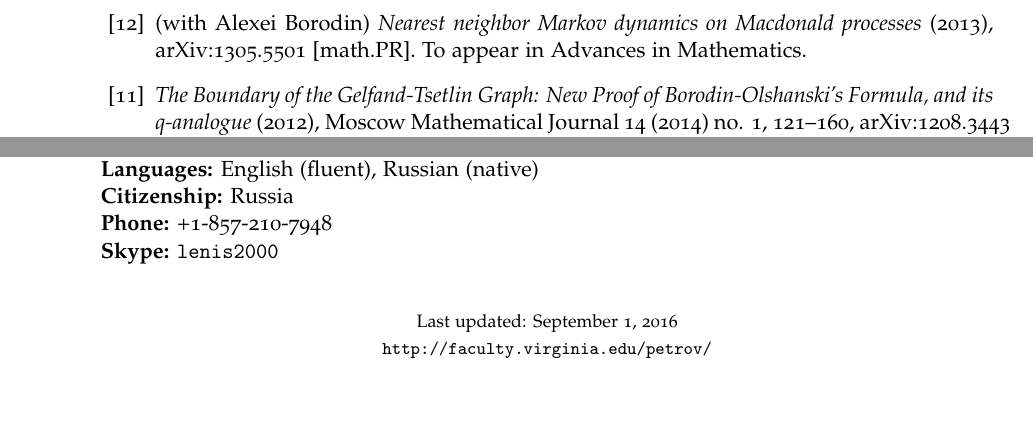
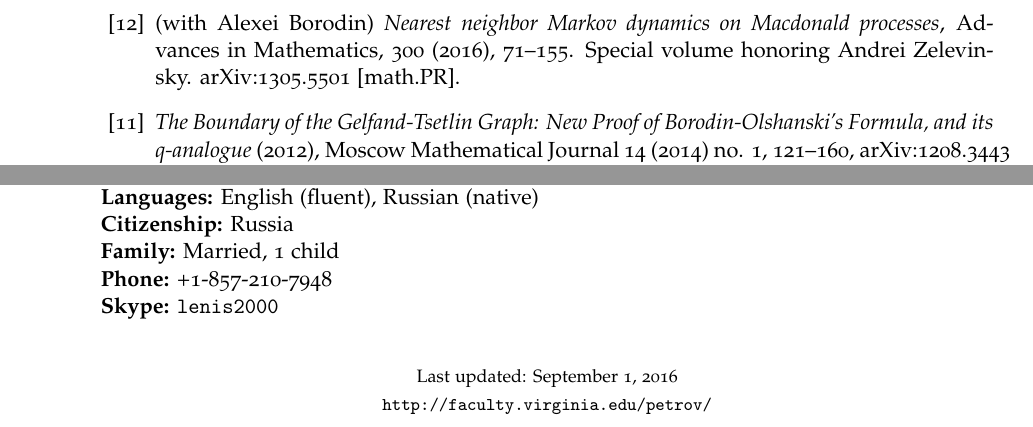
Before and after one commit to lenis2000/CV, a LaTeX CV (__petrovCV__.tex): two parts of pages 3 and 9 of 9, joined at a grey line, cut so that both start at the same text, the shorter picture padded with empty space. Compiled offline with pdfLaTeX.

Commit message:
some updates

```diff
--- a/__petrovCV__.tex
+++ b/__petrovCV__.tex
@@ -216,9 +216,10 @@ Institute for Information Transmission Problems, Moscow, Russia (on leave since
     160 (2015), no. 4, 1005--1026,
     arXiv:1308.3124 [math.PR].
     \item (with Alexei Borodin)
-    \emph{Nearest neighbor Markov dynamics on Macdonald processes} (2013),
+    \emph{Nearest neighbor Markov dynamics on
+    Macdonald processes},
+    Advances in Mathematics, 300 (2016), 71--155. Special volume honoring Andrei Zelevinsky.
     arXiv:1305.5501 [math.PR].
-    To appear in Advances in Mathematics.%
     \item \emph{The Boundary of the Gelfand-Tsetlin Graph: New Proof of Borodin-Olshanski's Formula, and its q-analogue} (2012),
     Moscow Mathematical Journal 14 (2014) no. 1, 121--160,
     arXiv:1208.3443 [math.CO].
@@ -662,6 +663,8 @@ Probabilistic visualization,
 
 \textbf{Citizenship:} Russia
 
+\textbf{Family:} Married, 1 child
+
 \textbf{Phone:} +1-857-210-7948
 
 \textbf{Skype:} \texttt{lenis2000}
```
